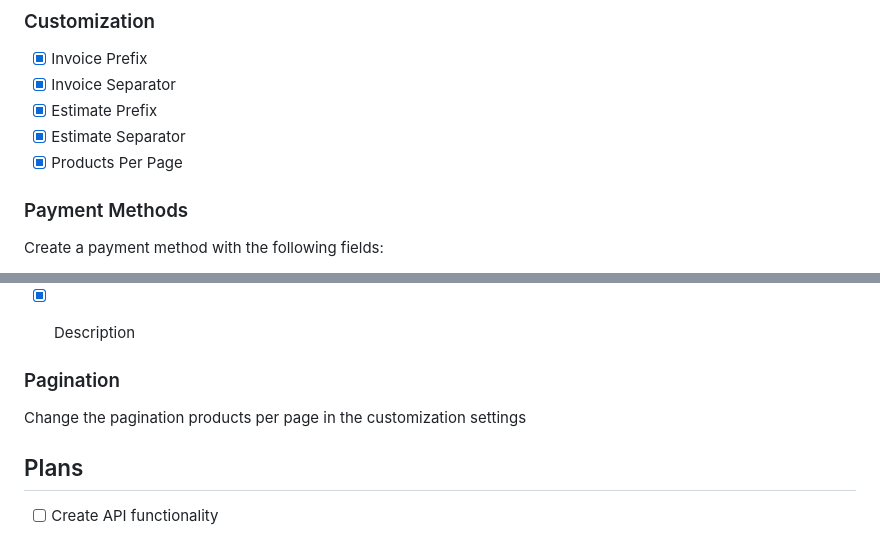
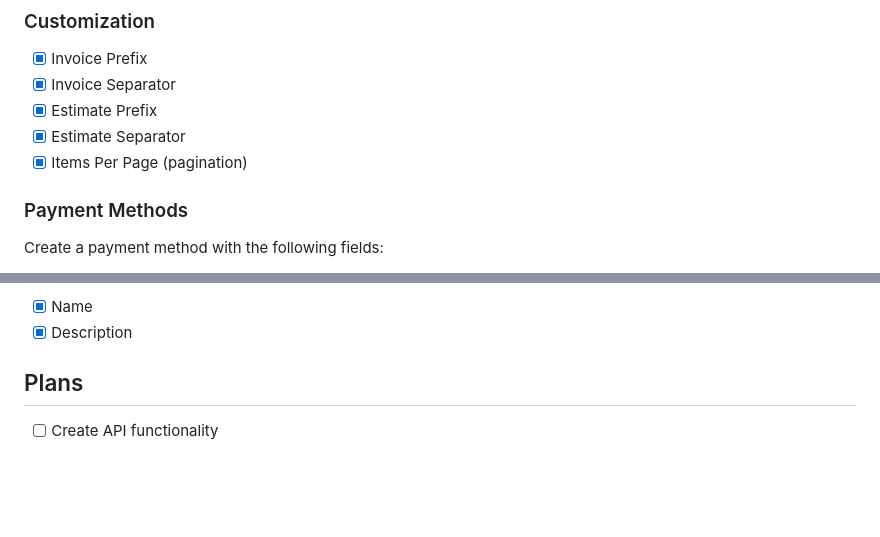
Before and after one commit to kenjibailly/mindglowing_finance, a Markdown page: readme.md, 2 parts joined by grey strips. Drawn GitHub-style; folded sections open; blank space fills up the shorter version.

```diff
--- a/readme.md
+++ b/readme.md
@@ -55,7 +58,7 @@ Currently in development, only placeholders at the moment
 - [x] Invoice Separator
 - [x] Estimate Prefix
 - [x] Estimate Separator
-- [x] Products Per Page
+- [x] Items Per Page (pagination)
 
 ### Payment Methods
 
@@ -247,11 +319,7 @@ Searches for the following in one search field:
 - [x] Name
 - [x] Description
 
-
-### Pagination
-
-Change the pagination products per page in the customization settings
-
+</details>
 
 ## Plans
 
```
Also changed, not shown: other parts of readme.md (+86 -14 lines).
